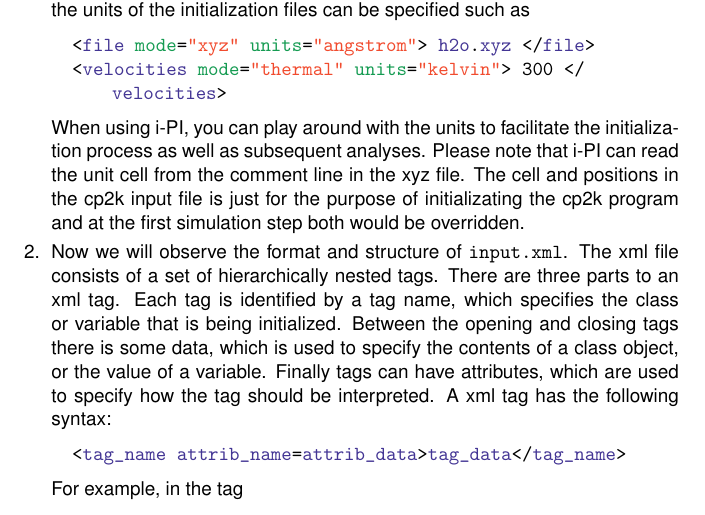
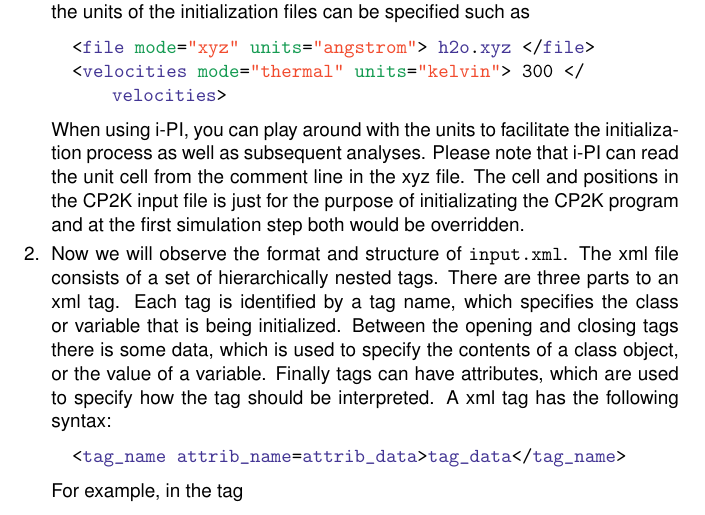
Before and after one commit to lab-cosmo/pimd-tutorial, a LaTeX document (handouts/day-1.tex): part of page 5 of 10, cut so that both start at the same text. Compiled offline with pdfLaTeX.

Commit message:
minor changes

```diff
--- a/handouts/day-1.tex
+++ b/handouts/day-1.tex
@@ -230,9 +230,9 @@ Similarly, the units of the initialization files can be specified such as
 \end{lstlisting}
 When using \ipi{}, you can play around with the units to facilitate the initialization process as well as subsequent analyses.
 %
-Please note that \ipi{} can read the unit cell from the comment line in the xyz file. %, and this should override the unit cell specified in the cp2k input file.
+Please note that \ipi{} can read the unit cell from the comment line in the xyz file.
 %
-The cell and positions in the cp2k input file is just for the purpose of initializating the cp2k program and at the first simulation step both would be overridden.
+The cell and positions in the CP2K input file is just for the purpose of initializating the CP2K program and at the first simulation step both would be overridden.
 %Also, one can specify the unit cell in the \ipi{} input file, which will override the unit cell read in from the xyz file.
 
 \Question
```
Also changed, not shown: handouts/day-2.tex (+1 -1 lines).
